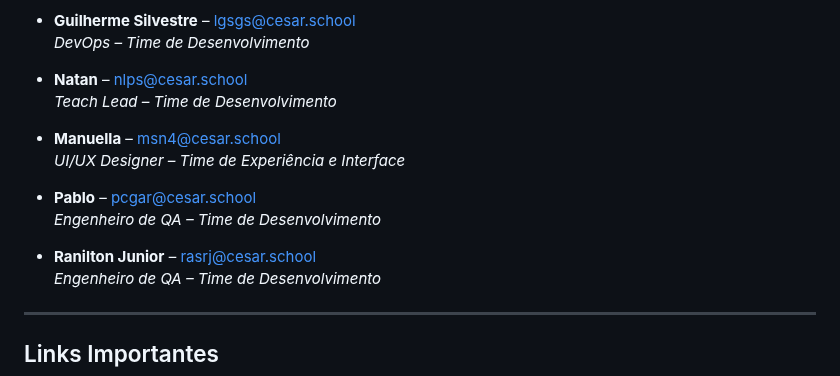
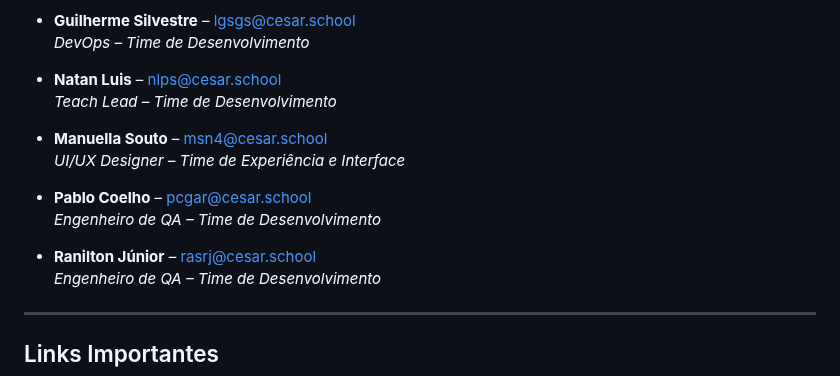
Before and after one commit to Natas081/Projetos-2, a Markdown page: README.md, the part around the change. GitHub-like rendering.

```diff
--- a/README.md
+++ b/README.md
@@ -20,16 +20,16 @@ Repositório para o projeto.
 - **Guilherme Silvestre** – [lgsgs@cesar.school](mailto:lgsgs@cesar.school)
     *DevOps – Time de Desenvolvimento*
 
-- **Natan** – [nlps@cesar.school](mailto:nlps@cesar.school)
+- **Natan Luis** – [nlps@cesar.school](mailto:nlps@cesar.school)
     *Teach Lead – Time de Desenvolvimento*
 
-- **Manuella** – [msn4@cesar.school](mailto:msn4@cesar.school)
+- **Manuella Souto** – [msn4@cesar.school](mailto:msn4@cesar.school)
     *UI/UX Designer – Time de Experiência e Interface*
 
-- **Pablo** – [pcgar@cesar.school](mailto:pcgar@cesar.school)
+- **Pablo Coelho** – [pcgar@cesar.school](mailto:pcgar@cesar.school)
     *Engenheiro de QA – Time de Desenvolvimento*
 
-- **Ranilton Junior** – [rasrj@cesar.school](mailto:rasrj@cesar.school)
+- **Ranilton Júnior** – [rasrj@cesar.school](mailto:rasrj@cesar.school)
     *Engenheiro de QA – Time de Desenvolvimento*
 
 ---
```
